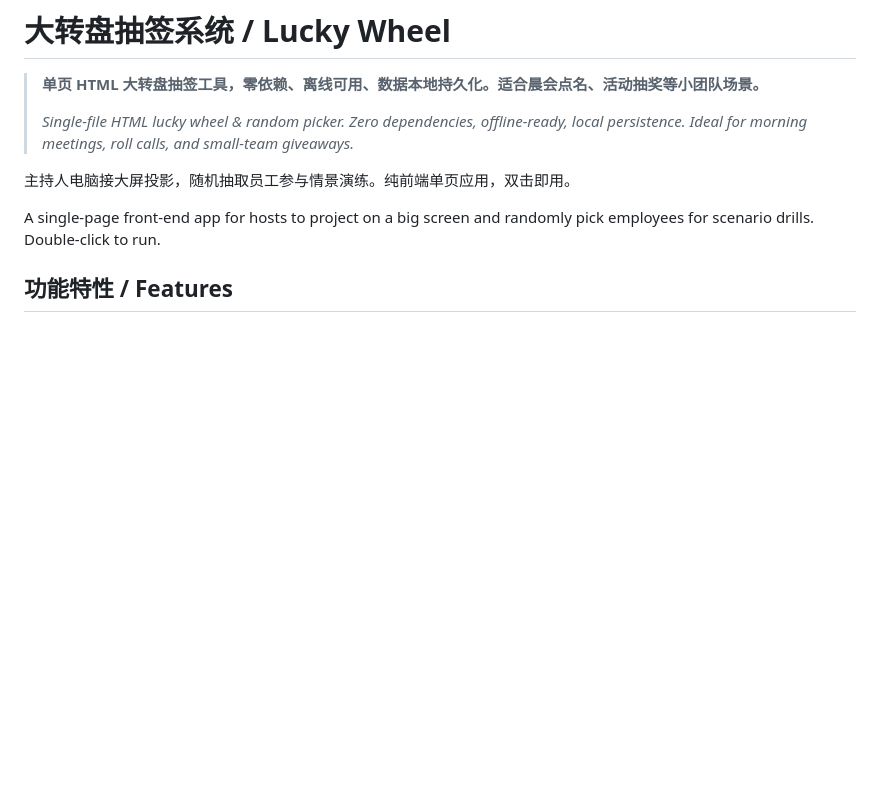
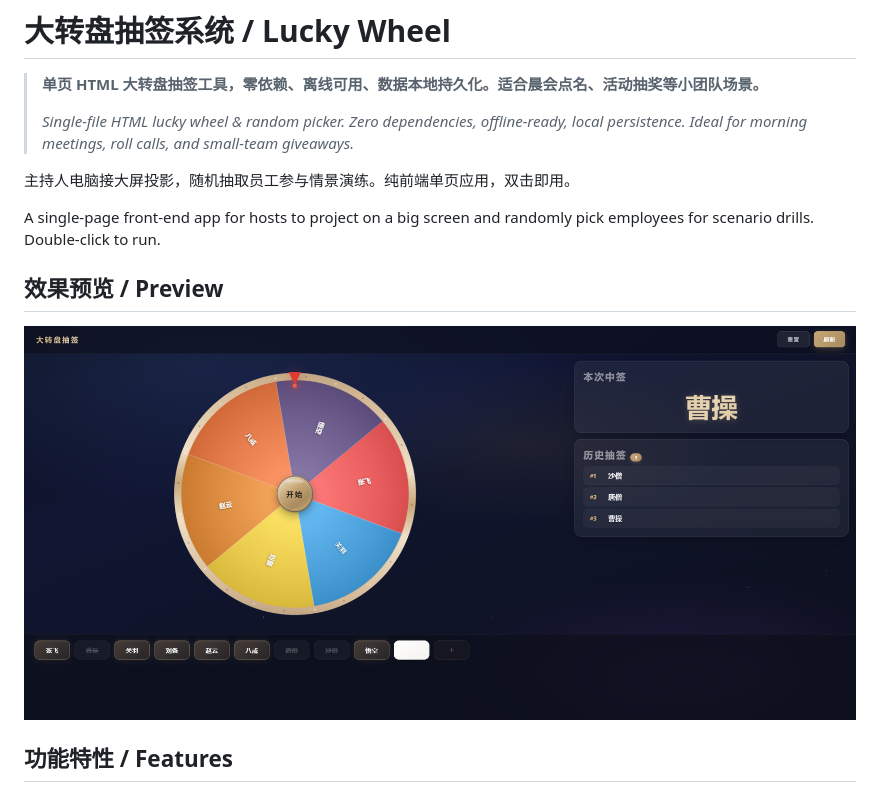
Before and after one commit to levi4433/lucky-wheel, a Markdown page: README.md, the part around the change. Drawn GitHub-style; pictures changed too: docs/preview.png (added); blank space fills up the shorter version.

Commit message:
docs: 添加效果预览图

```diff
--- a/README.md
+++ b/README.md
@@ -7,6 +7,10 @@
 主持人电脑接大屏投影，随机抽取员工参与情景演练。纯前端单页应用，双击即用。
 
 A single-page front-end app for hosts to project on a big screen and randomly pick employees for scenario drills. Double-click to run.
+
+## 效果预览 / Preview
+
+![大转盘抽签系统预览](docs/preview.png)
 
 ## 功能特性 / Features
 
```
Also changed, not shown: 1 other file.
